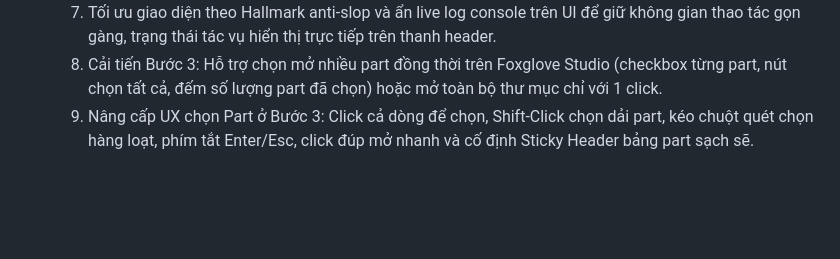
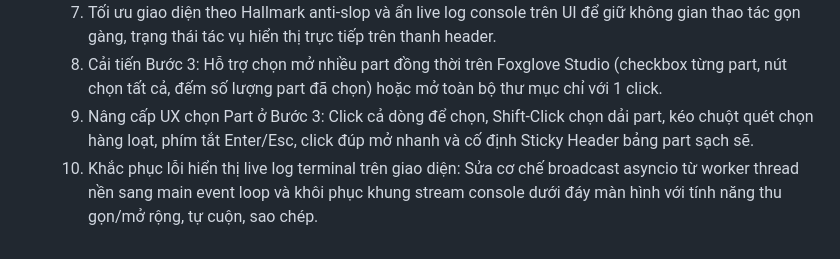
Before and after one commit to dattd26/MCAPConverter, a Markdown page: CONTEXT.md, the part around the change. GitHub-like rendering; blank space fills up the shorter version.

Commit message:
docs: cap nhat log CONTEXT.md sua loi live log

```diff
--- a/CONTEXT.md
+++ b/CONTEXT.md
@@ -197,3 +197,4 @@ Bước 3: Nạp ngược video vào MCAP multipart
   7. Tối ưu giao diện theo Hallmark anti-slop và ẩn live log console trên UI để giữ không gian thao tác gọn gàng, trạng thái tác vụ hiển thị trực tiếp trên thanh header.
    8. Cải tiến Bước 3: Hỗ trợ chọn mở nhiều part đồng thời trên Foxglove Studio (checkbox từng part, nút chọn tất cả, đếm số lượng part đã chọn) hoặc mở toàn bộ thư mục chỉ với 1 click.
    9. Nâng cấp UX chọn Part ở Bước 3: Click cả dòng để chọn, Shift-Click chọn dải part, kéo chuột quét chọn hàng loạt, phím tắt Enter/Esc, click đúp mở nhanh và cố định Sticky Header bảng part sạch sẽ.
+   10. Khắc phục lỗi hiển thị live log terminal trên giao diện: Sửa cơ chế broadcast asyncio từ worker thread nền sang main event loop và khôi phục khung stream console dưới đáy màn hình với tính năng thu gọn/mở rộng, tự cuộn, sao chép.
```
